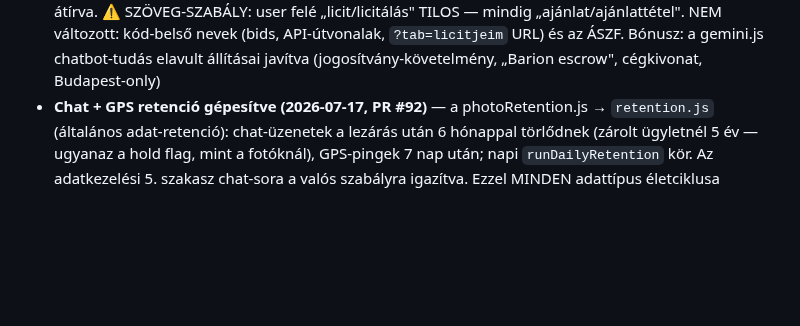
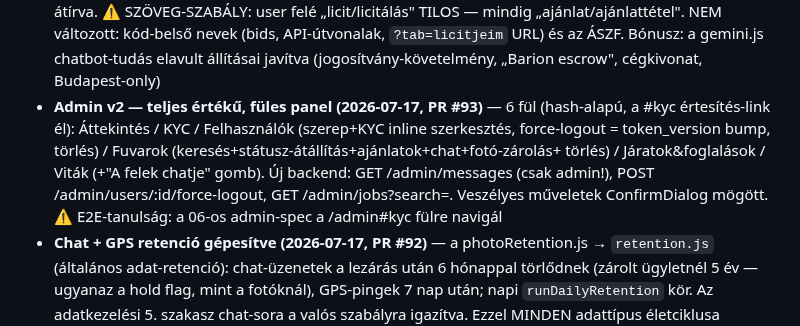
Before and after one commit to propertyTitan/BiztosFuvar, a Markdown page: CLAUDE.md, the part around the change. GitHub-like rendering; blank space fills up the shorter version.

Commit message:
docs(CLAUDE.md): PR #93 Admin v2 a ✅ listába
Co-Authored-By: Claude Fable 5 <noreply@anthropic.com>

```diff
--- a/CLAUDE.md
+++ b/CLAUDE.md
@@ -302,6 +302,14 @@ Bíróság:          Hódmezővásárhelyi Járásbíróság / Szegedi Törvény
   változott: kód-belső nevek (bids, API-útvonalak, `?tab=licitjeim` URL) és
   az ÁSZF. Bónusz: a gemini.js chatbot-tudás elavult állításai javítva
   (jogosítvány-követelmény, „Barion escrow", cégkivonat, Budapest-only)
+- **Admin v2 — teljes értékű, füles panel (2026-07-17, PR #93)** — 6 fül
+  (hash-alapú, a #kyc értesítés-link él): Áttekintés / KYC / Felhasználók
+  (szerep+KYC inline szerkesztés, force-logout = token_version bump,
+  törlés) / Fuvarok (keresés+státusz-átállítás+ajánlatok+chat+fotó-zárolás+
+  törlés) / Járatok&foglalások / Viták (+"A felek chatje" gomb). Új backend:
+  GET /admin/messages (csak admin!), POST /admin/users/:id/force-logout,
+  GET /admin/jobs?search=. Veszélyes műveletek ConfirmDialog mögött.
+  ⚠️ E2E-tanulság: a 06-os admin-spec a /admin#kyc fülre navigál
 - **Chat + GPS retenció gépesítve (2026-07-17, PR #92)** — a photoRetention.js
   → `retention.js` (általános adat-retenció): chat-üzenetek a lezárás után
   6 hónappal törlődnek (zárolt ügyletnél 5 év — ugyanaz a hold flag, mint a
```
